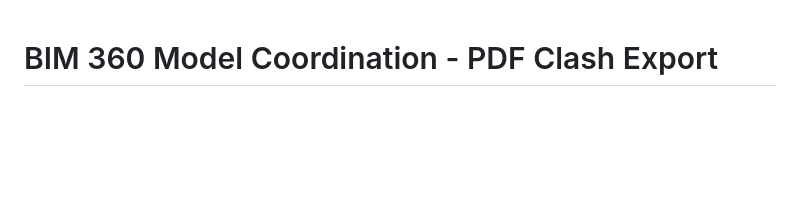
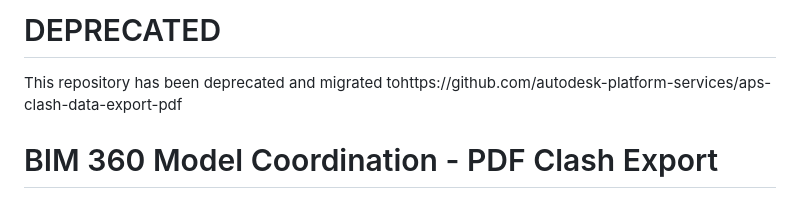
Before and after one commit to Autodesk-Forge/forge-bim360-clashpdfexport, a Markdown page: README.md, the part around the change. GitHub-like rendering; blank space fills up the shorter version.

Commit message:
deprecated this repository. moved to hub of autodesk-platform-services

```diff
--- a/README.md
+++ b/README.md
@@ -1,3 +1,6 @@
+# DEPRECATED
+This repository has been deprecated and migrated tohttps://github.com/autodesk-platform-services/aps-clash-data-export-pdf
+
 # BIM 360 Model Coordination - PDF Clash Export
 
 [![node](https://img.shields.io/badge/nodejs-v10+-yellow.svg)](https://nodejs.org)
```
